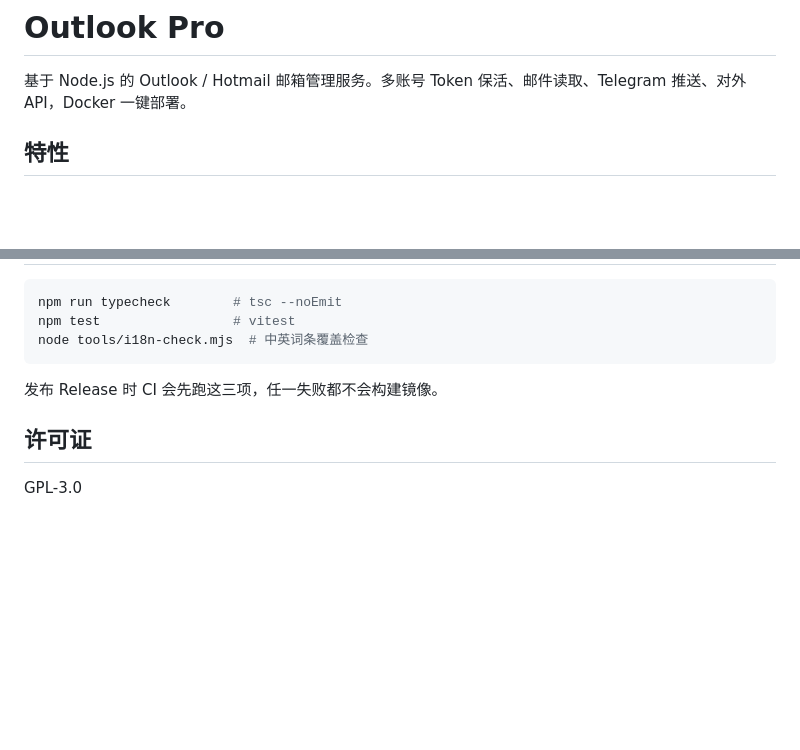
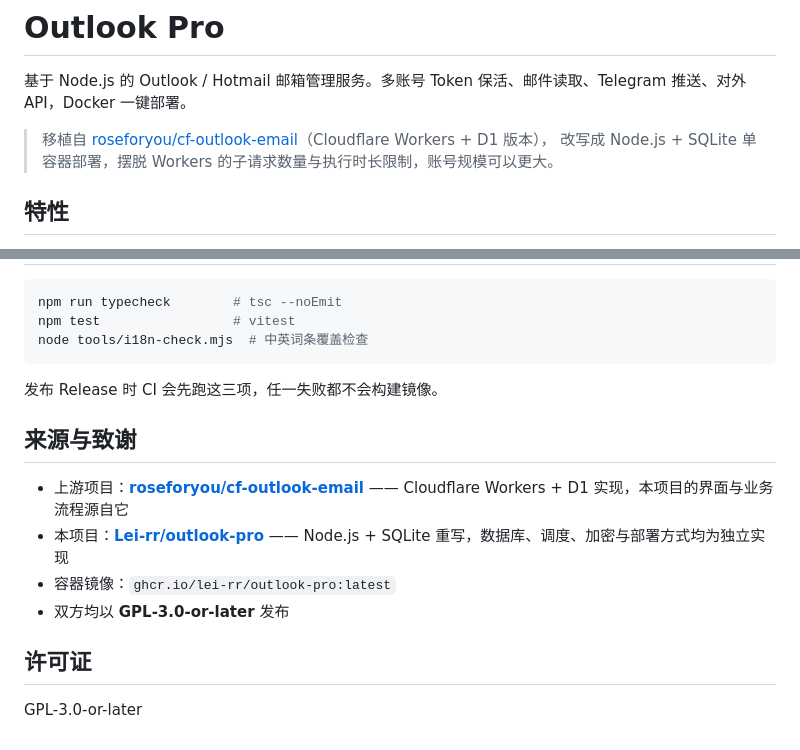
Before and after one commit to Lei-rr/outlook-pro, a Markdown page: README.md, 2 parts joined by grey strips. Rendered like a GitHub page; blank space fills up the shorter version.

Commit message:
docs: 补充来源仓库与致谢
上游是 roseforyou/cf-outlook-email（Cloudflare Workers + D1），本项目为其
Node.js + SQLite 移植版。README 顶部与末尾各注明一次，并把许可证写成
GPL-3.0-or-later，与上游一致。

```diff
--- a/README.md
+++ b/README.md
@@ -1,6 +1,9 @@
 # Outlook Pro
 
 基于 Node.js 的 Outlook / Hotmail 邮箱管理服务。多账号 Token 保活、邮件读取、Telegram 推送、对外 API，Docker 一键部署。
+
+> 移植自 [roseforyou/cf-outlook-email](https://github.com/roseforyou/cf-outlook-email)（Cloudflare Workers + D1 版本），
+> 改写成 Node.js + SQLite 单容器部署，摆脱 Workers 的子请求数量与执行时长限制，账号规模可以更大。
 
 ## 特性
 
@@ -103,6 +106,13 @@ node tools/i18n-check.mjs  # 中英词条覆盖检查
 
 发布 Release 时 CI 会先跑这三项，任一失败都不会构建镜像。
 
+## 来源与致谢
+
+- 上游项目：[**roseforyou/cf-outlook-email**](https://github.com/roseforyou/cf-outlook-email) —— Cloudflare Workers + D1 实现，本项目的界面与业务流程源自它
+- 本项目：[**Lei-rr/outlook-pro**](https://github.com/Lei-rr/outlook-pro) —— Node.js + SQLite 重写，数据库、调度、加密与部署方式均为独立实现
+- 容器镜像：`ghcr.io/lei-rr/outlook-pro:latest`
+- 双方均以 **GPL-3.0-or-later** 发布
+
 ## 许可证
 
-GPL-3.0
+GPL-3.0-or-later
```
